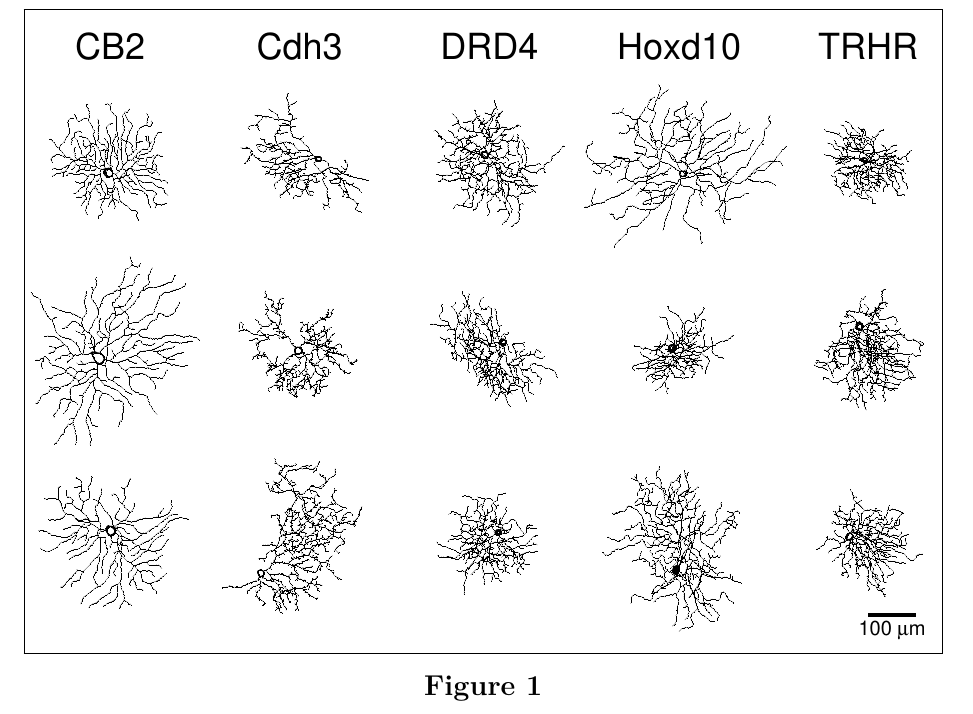
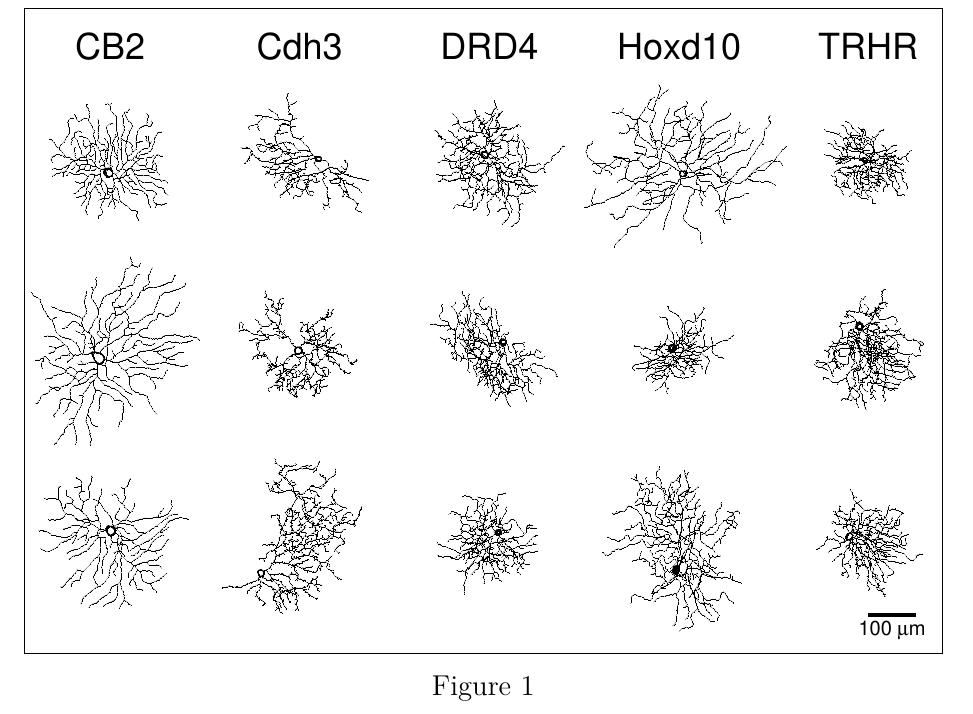
Before and after one commit to Hjorthmedh/RGCmorphology, a LaTeX document (ms/allfigs.tex): part of page 1 of 6, cut so that both start at the same text. Compiled offline with XeLaTeX.

Commit message:
Use mathpazo

```diff
--- a/ms/allfigs.tex
+++ b/ms/allfigs.tex
@@ -2,6 +2,7 @@
 
 \usepackage[a4paper,margin=2cm]{geometry}
 \usepackage{graphicx}
+\usepackage{mathpazo}
 
 %% Hack the caption:
 %% http://tex.stackexchange.com/questions/41597/remove-colon-in-the-caption-of-a-figure-without-using-caption-package
```
